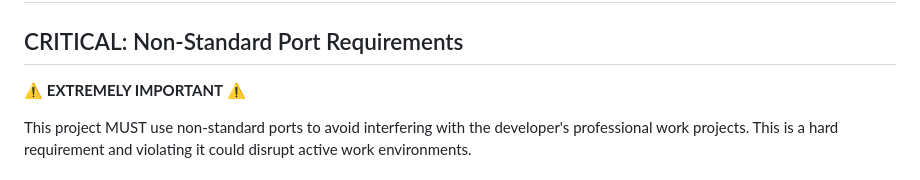
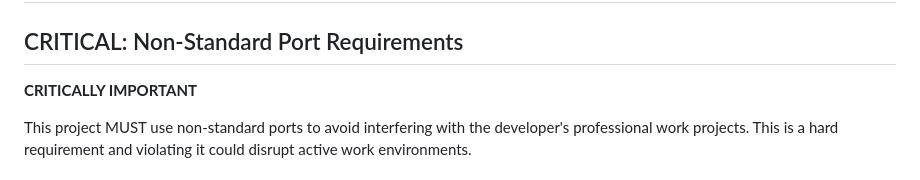
Before and after one commit to kryan225/FantasyDraftKit, a Markdown page: CLAUDE.md, the part around one of its changes. GitHub-like rendering.

```diff
--- a/CLAUDE.md
+++ b/CLAUDE.md
@@ -3,7 +3,7 @@
 
 ## CRITICAL: Non-Standard Port Requirements
 
-⚠️ **EXTREMELY IMPORTANT** ⚠️
+**CRITICALLY IMPORTANT**
 
 This project MUST use non-standard ports to avoid interfering with the developer's professional work projects. This is a hard requirement and violating it could disrupt active work environments.
 
```
Also changed, not shown: other parts of CLAUDE.md (+6 -6 lines).
